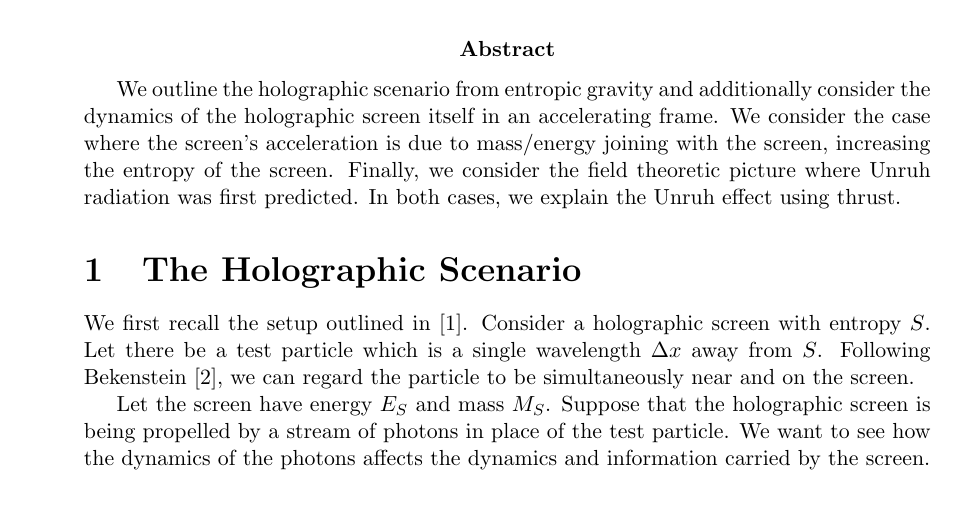
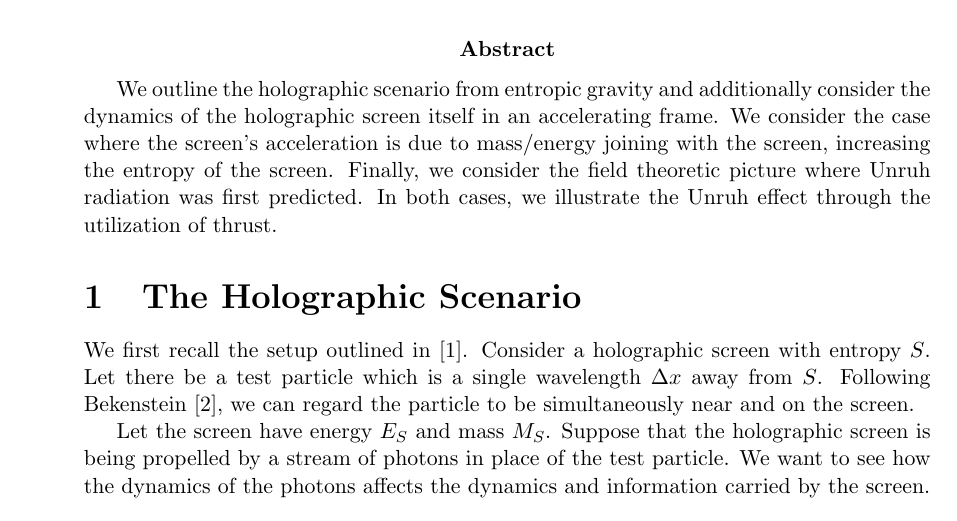
Before and after one commit to kjplaye/thrust_paper, a LaTeX document (thrust.tex): part of page 1 of 8, cut so that both start at the same text. Compiled offline with pdfLaTeX.

Commit message:
Added TODOs and minor edit

```diff
--- a/thrust.tex
+++ b/thrust.tex
@@ -17,7 +21,7 @@
 
 \maketitle
 
-\abstract{We outline the holographic scenario from entropic gravity and additionally consider the dynamics of the holographic screen itself in an accelerating frame.  We consider the case where the screen's acceleration is due to mass/energy joining with the screen, increasing the entropy of the screen.  Finally, we consider the field theoretic picture where Unruh radiation was first predicted.  In both cases, we explain the Unruh effect using thrust.}
+\abstract{We outline the holographic scenario from entropic gravity and additionally consider the dynamics of the holographic screen itself in an accelerating frame.  We consider the case where the screen's acceleration is due to mass/energy joining with the screen, increasing the entropy of the screen.  Finally, we consider the field theoretic picture where Unruh radiation was first predicted.  In both cases, we illustrate the Unruh effect through the utilization of thrust.}
 
 \section{The Holographic Scenario}
 We first recall the setup outlined in \cite{entropic}. Consider a holographic screen with entropy $S$.  Let there be a test particle which is a single wavelength $\Delta x$ away from $S$.  Following Bekenstein \cite{bekenstein}, we can regard the particle to be simultaneously near and on the screen.
```
Also changed, not shown: thrust.pdf, thrust.tex (4 more changed lines).
